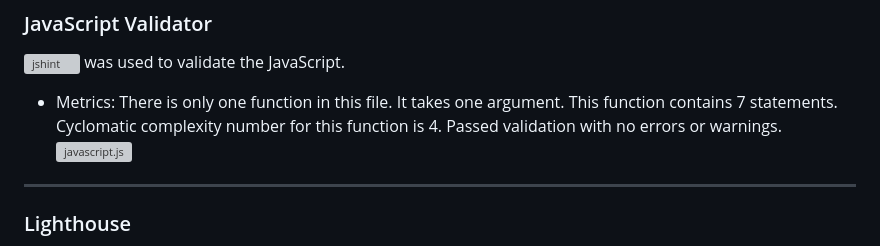
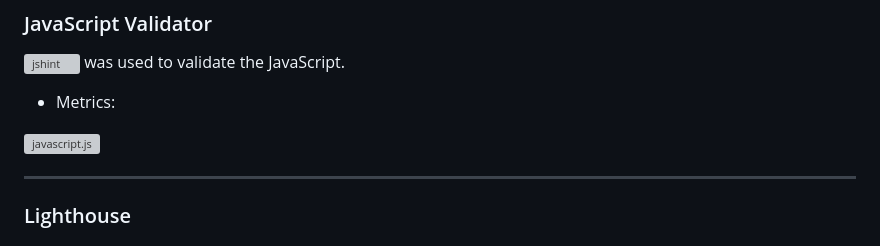
Before and after one commit to micmic210/booking-app, a Markdown page: TESTING.md, the part around the change. Rendered like a GitHub page; grey boxes are pictures that could not be loaded.

```diff
--- a/TESTING.md
+++ b/TESTING.md
@@ -49,11 +49,7 @@ CSS File:
 ### JavaScript Validator
 ![jshint](https://jshint.com/) was used to validate the JavaScript.
 * Metrics:
-There is only one function in this file.
-It takes one argument.
-This function contains 7 statements.
-Cyclomatic complexity number for this function is 4.
-Passed validation with no errors or warnings.
+
 ![javascript.js](/documentation/jshint-result.webp)
 
 - - -
```
Also changed, not shown: README.md (+15 -6 lines), documentation/RB.png (added), 4 other files.
